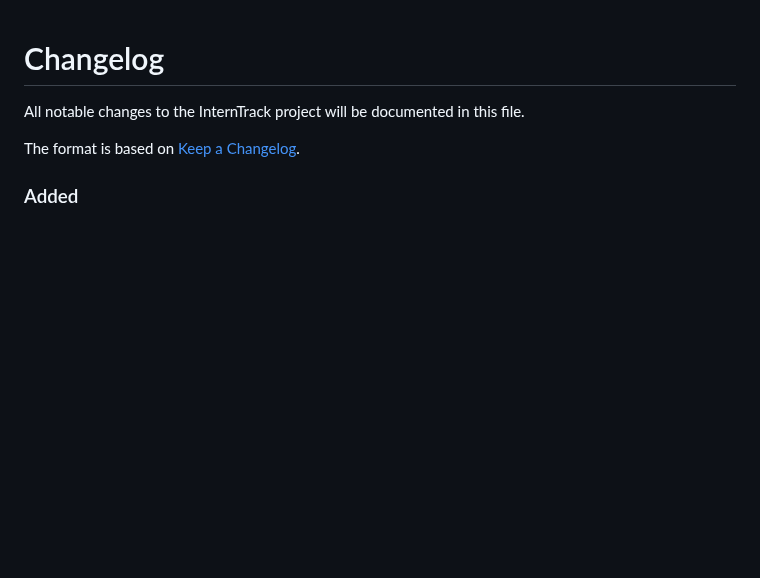
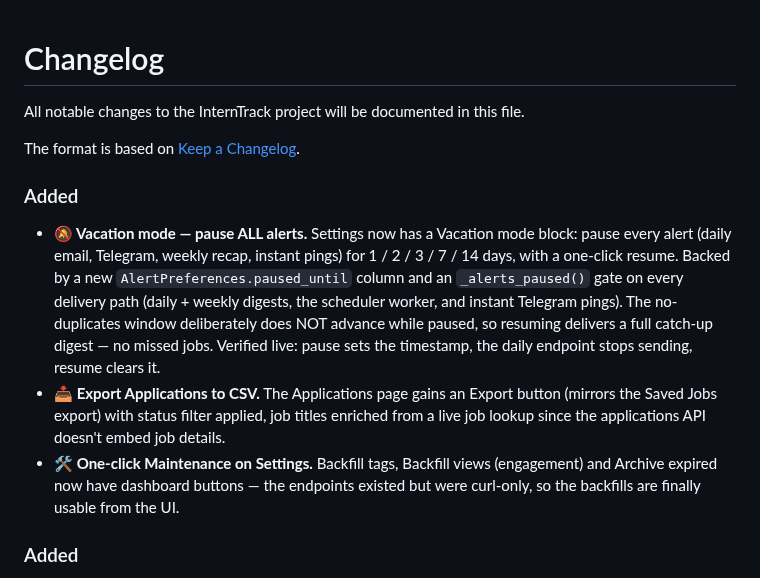
Before and after one commit to partha442004/CyberGuide, a Markdown page: CHANGELOG.md, the part around the change. Rendered like a GitHub page; blank space fills up the shorter version.

Commit message:
docs: CHANGELOG - vacation mode, apps CSV export, maintenance buttons

```diff
--- a/CHANGELOG.md
+++ b/CHANGELOG.md
@@ -3,6 +3,26 @@
 All notable changes to the InternTrack project will be documented in this file.
 
 The format is based on [Keep a Changelog](https://keepachangelog.com/en/1.0.0/).
+
+### Added
+
+- **🔕 Vacation mode — pause ALL alerts.** Settings now has a Vacation
+  mode block: pause every alert (daily email, Telegram, weekly recap,
+  instant pings) for 1 / 2 / 3 / 7 / 14 days, with a one-click resume.
+  Backed by a new `AlertPreferences.paused_until` column and an
+  `_alerts_paused()` gate on every delivery path (daily + weekly digests,
+  the scheduler worker, and instant Telegram pings). The no-duplicates
+  window deliberately does NOT advance while paused, so resuming delivers
+  a full catch-up digest — no missed jobs. Verified live: pause sets the
+  timestamp, the daily endpoint stops sending, resume clears it.
+- **📥 Export Applications to CSV.** The Applications page gains an Export
+  button (mirrors the Saved Jobs export) with status filter applied, job
+  titles enriched from a live job lookup since the applications API
+  doesn't embed job details.
+- **🛠 One-click Maintenance on Settings.** Backfill tags, Backfill views
+  (engagement) and Archive expired now have dashboard buttons — the
+  endpoints existed but were curl-only, so the backfills are finally
+  usable from the UI.
 
 ### Added
 
```
